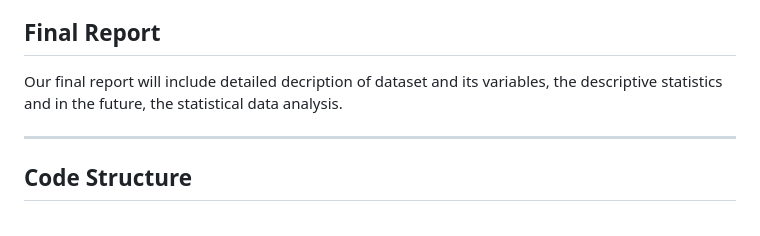
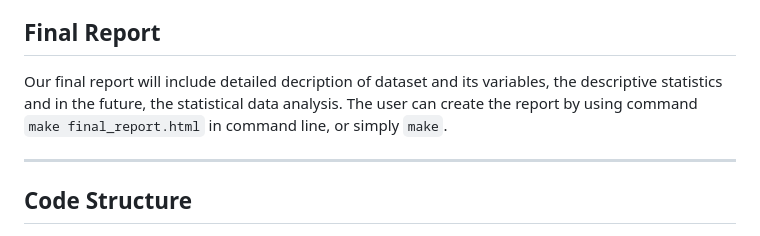
Before and after one commit to LeshanZhao/CirrhosisSurvival, a Markdown page: README.md, the part around the change. Drawn GitHub-style.

Commit message:
modified README 2 - Leshan 17 Nov 24

```diff
--- a/README.md
+++ b/README.md
@@ -15,7 +15,7 @@ Our primary objective is to understand the impact of various clinical features o
 We aim to conduct a descriptive analysis on summarizing the numeric and categorical features in cirrhosis dataset, and visualize the distribution of Age by Survival State, Number of Days before event, and the age distribution itself. Also, we quickly checked the overall survival of patients and survival by treatment, using K-M plots.
 
 ## Final Report
-Our final report will include detailed decription of dataset and its variables, the descriptive statistics and in the future, the statistical data analysis.
+Our final report will include detailed decription of dataset and its variables, the descriptive statistics and in the future, the statistical data analysis. The user can create the report by using command `make final_report.html` in command line, or simply `make`.
 
 ------------------------------------------------------------------------
 
```
